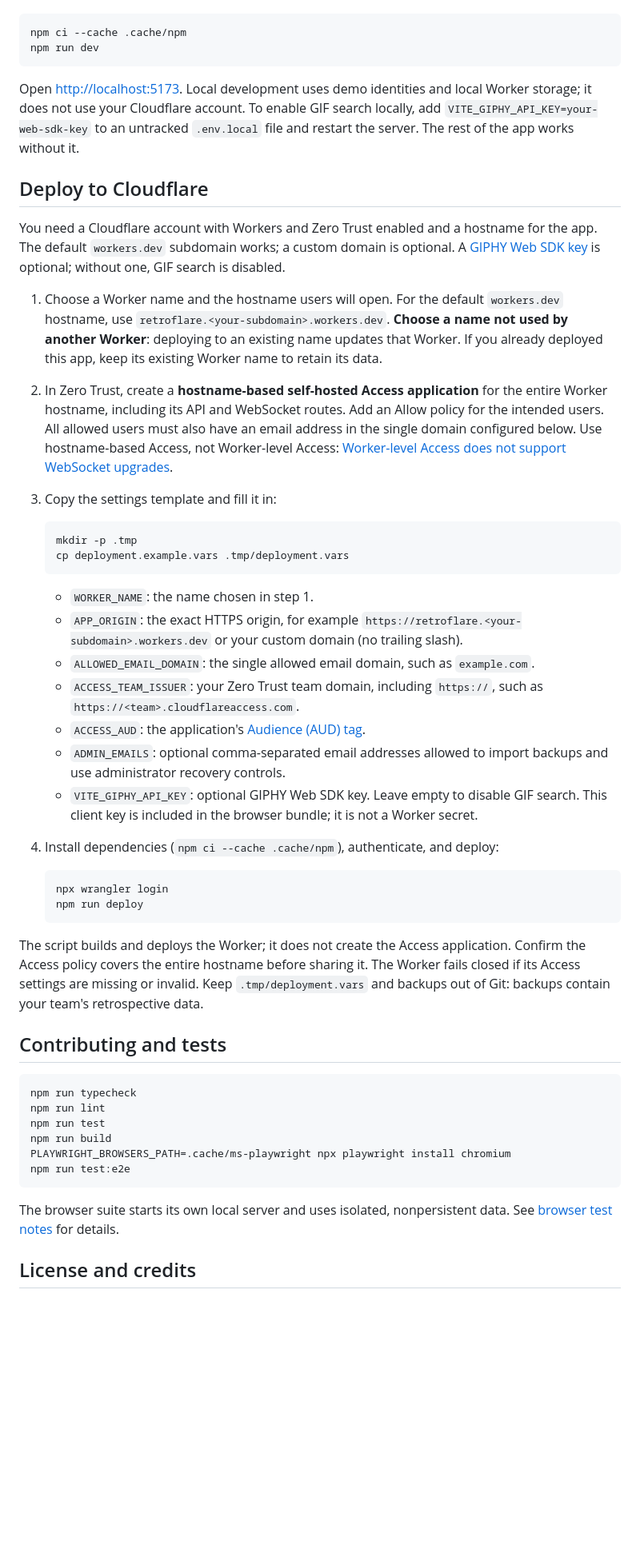
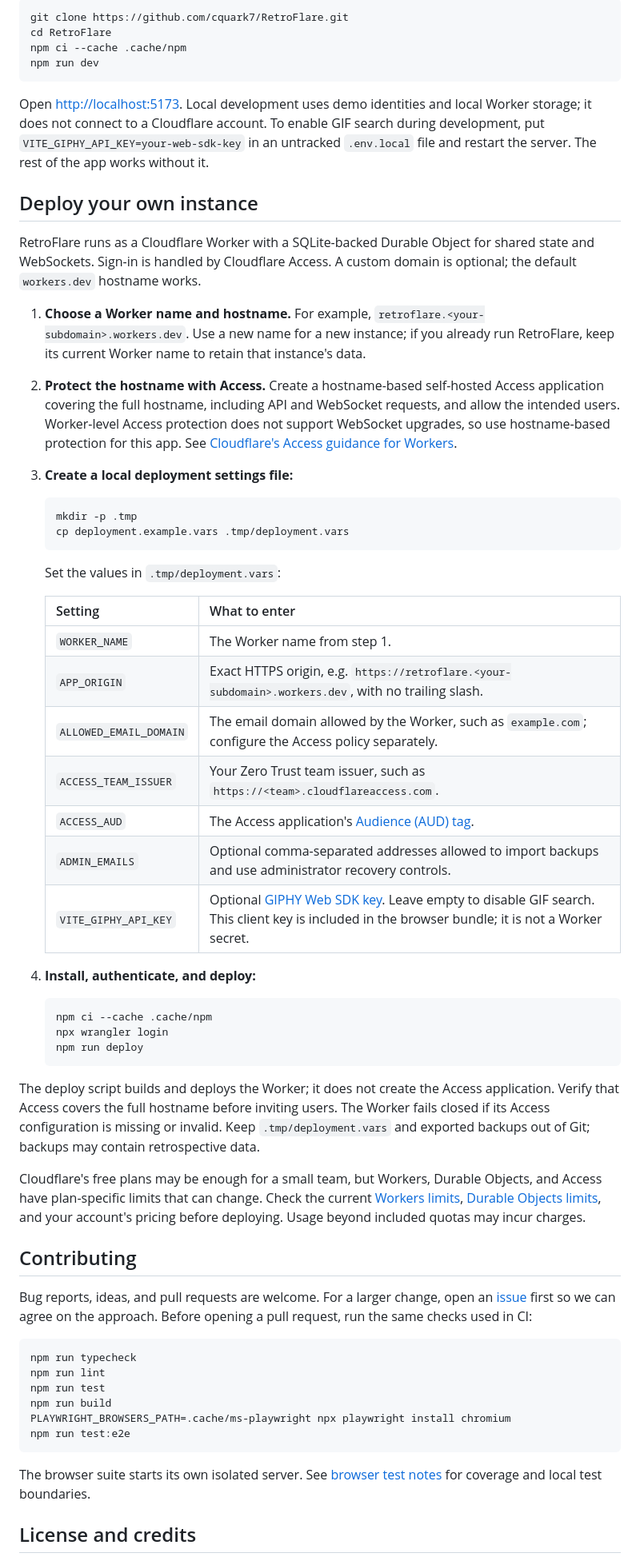
Before and after one commit to cquark7/RetroFlare, a Markdown page: README.md, the part around one of its changes. Shown at 80% size. Drawn GitHub-style; blank space fills up the shorter version.

````diff
--- a/README.md
+++ b/README.md
@@ -12,42 +33,53 @@ Requires Node.js 22.12.0 or newer and npm.
 
 ```sh
+git clone https://github.com/cquark7/RetroFlare.git
+cd RetroFlare
 npm ci --cache .cache/npm
 npm run dev
 ```
 
-Open <http://localhost:5173>. Local development uses demo identities and local Worker storage; it does not use your Cloudflare account. To enable GIF search locally, add `VITE_GIPHY_API_KEY=your-web-sdk-key` to an untracked `.env.local` file and restart the server. The rest of the app works without it.
+Open <http://localhost:5173>. Local development uses demo identities and local Worker storage; it does not connect to a Cloudflare account. To enable GIF search during development, put `VITE_GIPHY_API_KEY=your-web-sdk-key` in an untracked `.env.local` file and restart the server. The rest of the app works without it.
 
-## Deploy to Cloudflare
+## Deploy your own instance
 
-You need a Cloudflare account with Workers and Zero Trust enabled and a hostname for the app. The default `workers.dev` subdomain works; a custom domain is optional. A [GIPHY Web SDK key](https://developers.giphy.com/) is optional; without one, GIF search is disabled.
+RetroFlare runs as a Cloudflare Worker with a SQLite-backed Durable Object for shared state and WebSockets. Sign-in is handled by Cloudflare Access. A custom domain is optional; the default `workers.dev` hostname works.
 
-1. Choose a Worker name and the hostname users will open. For the default `workers.dev` hostname, use `retroflare.<your-subdomain>.workers.dev`. **Choose a name not used by another Worker**: deploying to an existing name updates that Worker. If you already deployed this app, keep its existing Worker name to retain its data.
-2. In Zero Trust, create a **hostname-based self-hosted Access application** for the entire Worker hostname, including its API and WebSocket routes. Add an Allow policy for the intended users. All allowed users must also have an email address in the single domain configured below. Use hostname-based Access, not Worker-level Access: [Worker-level Access does not support WebSocket upgrades](https://developers.cloudflare.com/workers/configuration/cloudflare-access/#protect-one-worker).
-3. Copy the settings template and fill it in:
+1. **Choose a Worker name and hostname.** For example, `retroflare.<your-subdomain>.workers.dev`. Use a new name for a new instance; if you already run RetroFlare, keep its current Worker name to retain that instance's data.
+2. **Protect the hostname with Access.** Create a hostname-based self-hosted Access application covering the full hostname, including API and WebSocket requests, and allow the intended users. Worker-level Access protection does not support WebSocket upgrades, so use hostname-based protection for this app. See [Cloudflare's Access guidance for Workers](https://developers.cloudflare.com/workers/configuration/cloudflare-access/).
+3. **Create a local deployment settings file:**
 
    ```sh
    mkdir -p .tmp
    cp deployment.example.vars .tmp/deployment.vars
    ```
 
-   - `WORKER_NAME`: the name chosen in step 1.
-   - `APP_ORIGIN`: the exact HTTPS origin, for example `https://retroflare.<your-subdomain>.workers.dev` or your custom domain (no trailing slash).
-   - `ALLOWED_EMAIL_DOMAIN`: the single allowed email domain, such as `example.com`.
-   - `ACCESS_TEAM_ISSUER`: your Zero Trust team domain, including `https://`, such as `https://<team>.cloudflareaccess.com`.
-   - `ACCESS_AUD`: the application's [Audience (AUD) tag](https://developers.cloudflare.com/cloudflare-one/access-controls/applications/http-apps/authorization-cookie/validating-json/#get-your-aud-tag).
-   - `ADMIN_EMAILS`: optional comma-separated email addresses allowed to import backups and use administrator recovery controls.
-   - `VITE_GIPHY_API_KEY`: optional GIPHY Web SDK key. Leave empty to disable GIF search. This client key is included in the browser bundle; it is not a Worker secret.
+   Set the values in `.tmp/deployment.vars`:
 
-4. Install dependencies (`npm ci --cache .cache/npm`), authenticate, and deploy:
+   | Setting | What to enter |
+   | --- | --- |
+   | `WORKER_NAME` | The Worker name from step 1. |
+   | `APP_ORIGIN` | Exact HTTPS origin, e.g. `https://retroflare.<your-subdomain>.workers.dev`, with no trailing slash. |
+   | `ALLOWED_EMAIL_DOMAIN` | The email domain allowed by the Worker, such as `example.com`; configure the Access policy separately. |
+   | `ACCESS_TEAM_ISSUER` | Your Zero Trust team issuer, such as `https://<team>.cloudflareaccess.com`. |
+   | `ACCESS_AUD` | The Access application's [Audience (AUD) tag](https://developers.cloudflare.com/cloudflare-one/access-controls/applications/http-apps/authorization-cookie/validating-json/#get-your-aud-tag). |
+   | `ADMIN_EMAILS` | Optional comma-separated addresses allowed to import backups and use administrator recovery controls. |
+   | `VITE_GIPHY_API_KEY` | Optional [GIPHY Web SDK key](https://developers.giphy.com/). Leave empty to disable GIF search. This client key is included in the browser bundle; it is not a Worker secret. |
+
+4. **Install, authenticate, and deploy:**
 
    ```sh
+   npm ci --cache .cache/npm
    npx wrangler login
    npm run deploy
    ```
 
-The script builds and deploys the Worker; it does not create the Access application. Confirm the Access policy covers the entire hostname before sharing it. The Worker fails closed if its Access settings are missing or invalid. Keep `.tmp/deployment.vars` and backups out of Git: backups contain your team's retrospective data.
+The deploy script builds and deploys the Worker; it does not create the Access application. Verify that Access covers the full hostname before inviting users. The Worker fails closed if its Access configuration is missing or invalid. Keep `.tmp/deployment.vars` and exported backups out of Git; backups may contain retrospective data.
 
-## Contributing and tests
+Cloudflare's free plans may be enough for a small team, but Workers, Durable Objects, and Access have plan-specific limits that can change. Check the current [Workers limits](https://developers.cloudflare.com/workers/platform/limits/), [Durable Objects limits](https://developers.cloudflare.com/durable-objects/platform/limits/), and your account's pricing before deploying. Usage beyond included quotas may incur charges.
+
+## Contributing
+
+Bug reports, ideas, and pull requests are welcome. For a larger change, open an [issue](https://github.com/cquark7/RetroFlare/issues) first so we can agree on the approach. Before opening a pull request, run the same checks used in CI:
 
 ```sh
 npm run typecheck
@@ -58,7 +90,7 @@ PLAYWRIGHT_BROWSERS_PATH=.cache/ms-playwright npx playwright install chromium
 npm run test:e2e
 ```
 
-The browser suite starts its own local server and uses isolated, nonpersistent data. See [browser test notes](tests/e2e/README.md) for details.
+The browser suite starts its own isolated server. See [browser test notes](tests/e2e/README.md) for coverage and local test boundaries.
 
 ## License and credits
 
````
Also changed, not shown: other parts of README.md (+26 -5 lines), assets/screenshot-actions.png (added), assets/screenshot-board.png (added), 1 other file.
